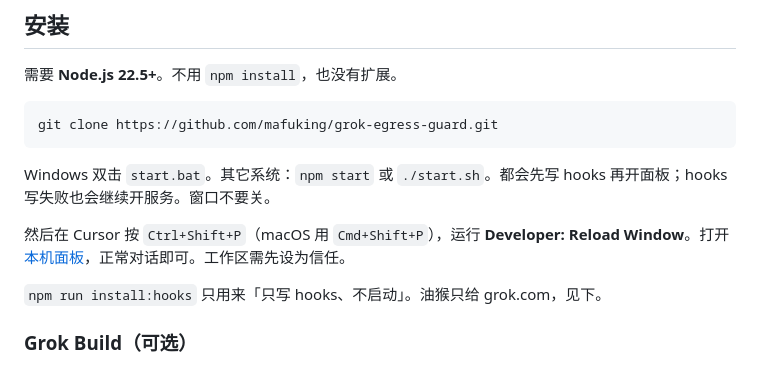
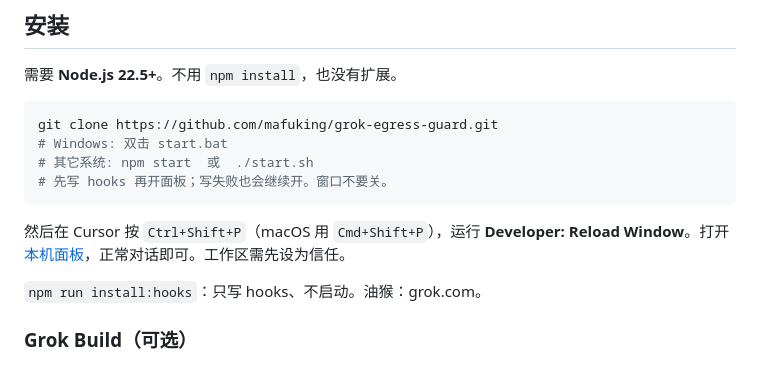
Before and after one commit to mafuking/Grok-Guard, a Markdown page: README.md, the part around the change. Drawn GitHub-style.

````diff
--- a/README.md
+++ b/README.md
@@ -40,13 +40,14 @@ Grok CLI      ── 监视 ~/.grok/sessions
 
 ```bash
 git clone https://github.com/mafuking/grok-egress-guard.git
+# Windows: 双击 start.bat
+# 其它系统: npm start  或  ./start.sh
+# 先写 hooks 再开面板；写失败也会继续开。窗口不要关。
 ```
-
-Windows 双击 `start.bat`。其它系统：`npm start` 或 `./start.sh`。都会先写 hooks 再开面板；hooks 写失败也会继续开服务。窗口不要关。
 
 然后在 Cursor 按 `Ctrl+Shift+P`（macOS 用 `Cmd+Shift+P`），运行 **Developer: Reload Window**。打开 [本机面板](http://127.0.0.1:3780/)，正常对话即可。工作区需先设为信任。
 
-`npm run install:hooks` 只用来「只写 hooks、不启动」。油猴只给 grok.com，见下。
+`npm run install:hooks`：只写 hooks、不启动。油猴：grok.com。
 
 ### Grok Build（可选）
 
````
Also changed, not shown: README.en.md (+4 -3 lines).
